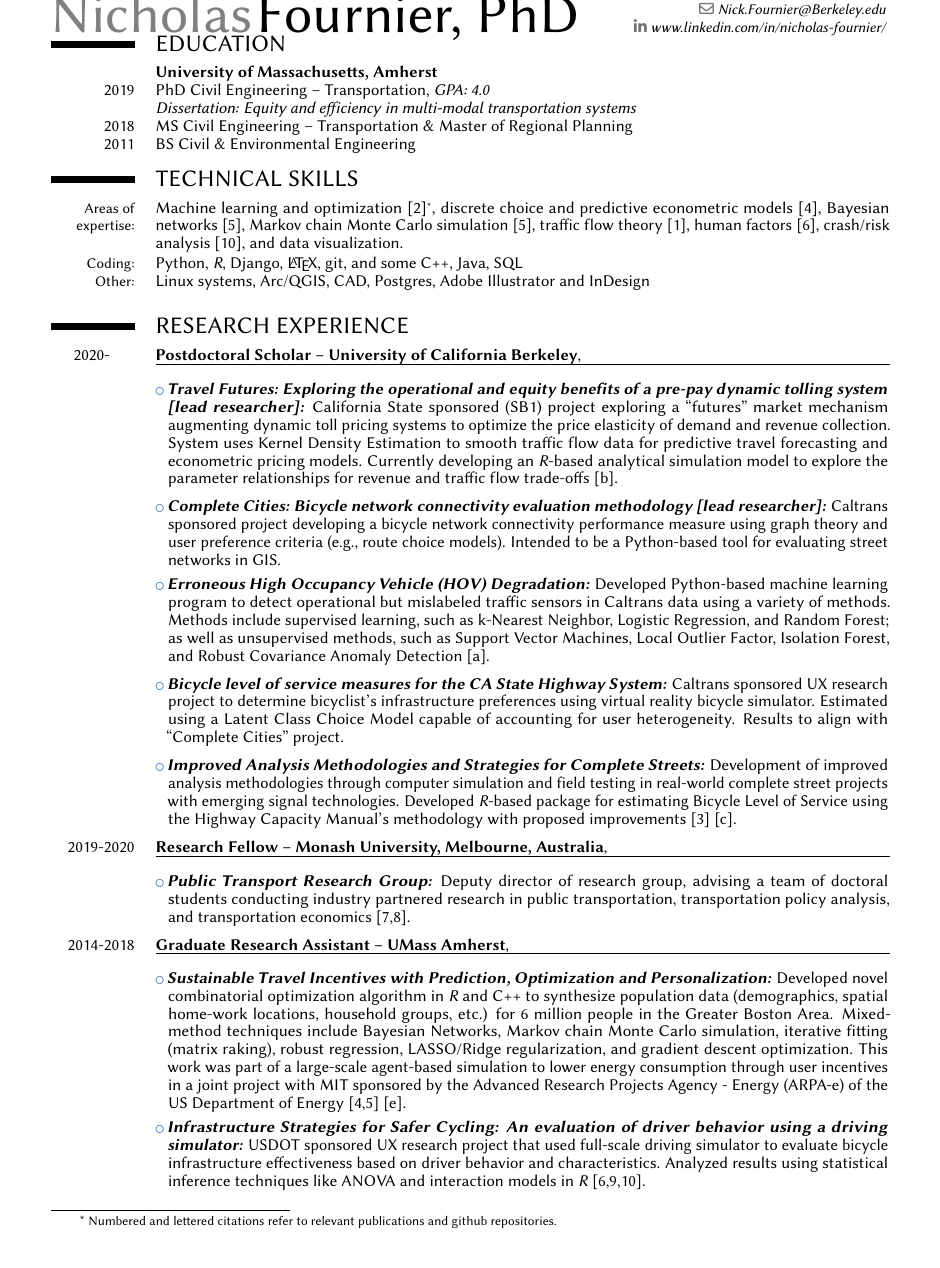
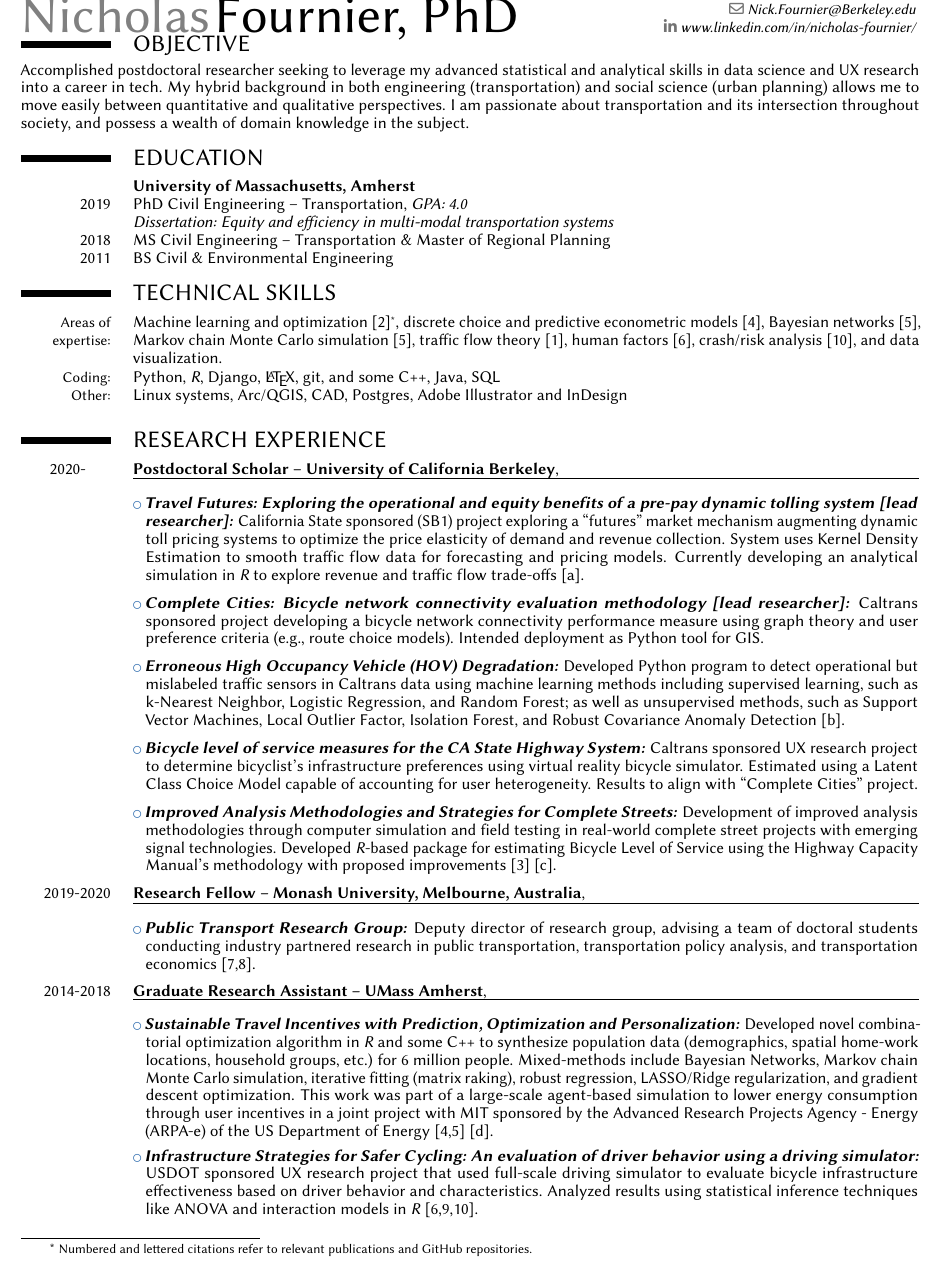
Before and after one commit to nick-fournier/CV, a LaTeX CV (NickFournier_CV.tex): part of page 1 of 2, cut so that both start at the same text. Compiled offline with pdfLaTeX.

Commit message:
added objective summary

```diff
--- a/NickFournier_CV.tex
+++ b/NickFournier_CV.tex
@@ -2,7 +2,7 @@
 
 \usepackage{natbib}
 \usepackage{bibentry,xr}
-\usepackage[left=0.5in, right=0.75in, top=0.375in, bottom=0.5in]{geometry}
+\usepackage[left=0.25in, right=0.5in, top=0.375in, bottom=0.5in]{geometry}
 
 \usepackage{lastpage}
 \usepackage[utf8]{inputenc}
@@ -58,6 +58,9 @@
 	\cvitem[#1]{}{\listitemsymbol\begin{minipage}[t]{\listitemcolumnwidth}#2\end{minipage}}}
 
 
+\renewcommand*{\namefont}{\fontsize{32}{34}\mdseries\upshape}
+
+
 \makeatletter
 \@ifpackageloaded{moderncvstyleclassic}{%
 	\let\oldsection\section%
@@ -85,7 +88,11 @@
 
    	\makecvtitle
 
-	\footnotetext{* Numbered and lettered citations refer to relevant publications and github repositories.}   	\vspace{-36pt}
+	\footnotetext{* Numbered and lettered citations refer to relevant publications and GitHub repositories.}   	\vspace{-36pt}
+
+
+   	\section{OBJECTIVE}
+   	Accomplished postdoctoral researcher seeking to leverage my advanced statistical and analytical skills in data science and UX research into a career in tech. My hybrid background in both engineering (transportation) and social science (urban planning) allows me to move easily between quantitative and qualitative perspectives. I am passionate about transportation and its intersection throughout society, and possess a wealth of domain knowledge in the subject.
 
    	\section{EDUCATION}
    	\cventry{}{University of Massachusetts, Amherst}{}{}{}{}
@@ -106,11 +113,11 @@
    	\cventry[1pt]{2020-~~~~~~}{Postdoctoral Scholar -- University of California Berkeley}{\hrule}{}{}{}
    	\cvitem[-14pt]{}{}
 
-  	\cvlistitem{\textit{\bfseries Travel Futures: Exploring the operational and equity benefits of a pre-pay dynamic tolling system [lead researcher]:} California State sponsored (SB1) project exploring a ``futures'' market mechanism augmenting dynamic toll pricing systems to optimize the price elasticity of demand and revenue collection. System uses Kernel Density Estimation to smooth traffic flow data for predictive travel forecasting and econometric pricing models. Currently developing an \textit{R}-based analytical simulation model to explore the parameter relationships for revenue and traffic flow trade-offs \ref{git:futures}.}
+  	\cvlistitem{\textit{\bfseries Travel Futures: Exploring the operational and equity benefits of a pre-pay dynamic tolling system [lead researcher]:} California State sponsored (SB1) project exploring a ``futures'' market mechanism augmenting dynamic toll pricing systems to optimize the price elasticity of demand and revenue collection. System uses Kernel Density Estimation to smooth traffic flow data for forecasting and pricing models. Currently developing an analytical simulation in \textit{R} to explore revenue and traffic flow trade-offs \ref{git:futures}.}
 
-  	\cvlistitem{\textit{\bfseries Complete Cities: Bicycle network connectivity evaluation methodology [lead researcher]:} Caltrans sponsored project developing a bicycle network connectivity performance measure using graph theory and user preference criteria (e.g., route choice models). Intended to be a Python-based tool for evaluating street networks in GIS.}
+  	\cvlistitem{\textit{\bfseries Complete Cities: Bicycle network connectivity evaluation methodology [lead researcher]:} Caltrans sponsored project developing a bicycle network connectivity performance measure using graph theory and user preference criteria (e.g., route choice models). Intended deployment as Python tool for GIS.}
 
-	\cvlistitem{\textit{\bfseries Erroneous High Occupancy Vehicle (HOV) Degradation:} Developed Python-based machine learning program to detect operational but mislabeled traffic sensors in Caltrans data using a variety of methods. Methods include supervised learning, such as k-Nearest Neighbor, Logistic Regression, and Random Forest; as well as unsupervised methods, such as Support Vector Machines, Local Outlier Factor, Isolation Forest, and Robust Covariance Anomaly Detection \ref{git:hov}.}
+	\cvlistitem{\textit{\bfseries Erroneous High Occupancy Vehicle (HOV) Degradation:} Developed Python program to detect operational but mislabeled traffic sensors in Caltrans data using machine learning methods including supervised learning, such as k-Nearest Neighbor, Logistic Regression, and Random Forest; as well as unsupervised methods, such as Support Vector Machines, Local Outlier Factor, Isolation Forest, and Robust Covariance Anomaly Detection \ref{git:hov}.}
 
   	\cvlistitem{\textit{\bfseries Bicycle level of service measures for the CA State Highway System:} Caltrans sponsored UX research project to determine bicyclist's infrastructure preferences using virtual reality bicycle simulator. Estimated using a Latent Class Choice Model capable of accounting for user heterogeneity. Results to align with ``Complete Cities'' project.}
 
@@ -122,7 +129,7 @@
 
    	\cventry[1pt]{2014-2018}{Graduate Research Assistant -- UMass Amherst}{\hrule}{}{}{}
    	\cvitem[-14pt]{}{}
-   	\cvlistitem{\textit{\bfseries Sustainable Travel Incentives with Prediction, Optimization and Personalization:} Developed novel combinatorial optimization algorithm in \textit{R} and C++ to synthesize population data (demographics, spatial home-work locations, household groups, etc.) for 6 million people in the Greater Boston Area. Mixed-method techniques include Bayesian Networks, Markov chain Monte Carlo simulation, iterative fitting (matrix raking), robust regression, LASSO/Ridge regularization, and gradient descent optimization. This work was part of a large-scale agent-based simulation to lower energy consumption through user incentives in a joint project with MIT sponsored by the Advanced Research Projects Agency - Energy (ARPA-e) of the US Department of Energy [\ref{vot},\ref{popsynth}] \ref{git:poptools}.}
+   	\cvlistitem{\textit{\bfseries Sustainable Travel Incentives with Prediction, Optimization and Personalization:} Developed novel combinatorial optimization algorithm in \textit{R} and some C++ to synthesize population data (demographics, spatial home-work locations, household groups, etc.) for 6 million people. Mixed-methods include Bayesian Networks, Markov chain Monte Carlo simulation, iterative fitting (matrix raking), robust regression, LASSO/Ridge regularization, and gradient descent optimization. This work was part of a large-scale agent-based simulation to lower energy consumption through user incentives in a joint project with MIT sponsored by the Advanced Research Projects Agency - Energy (ARPA-e) of the US Department of Energy [\ref{vot},\ref{popsynth}] \ref{git:poptools}.}
 
 	\cvitem[-14pt]{}{}
 	\cvlistitem{\textit{\bfseries Infrastructure Strategies for Safer Cycling: An evaluation of driver behavior using a driving simulator:} USDOT sponsored UX research project that used full-scale driving simulator to evaluate bicycle infrastructure effectiveness based on driver behavior and characteristics. Analyzed results using statistical inference techniques like ANOVA and interaction models in \textit{R} [\ref{bikesim},\ref{bikesine},\ref{bikeinfra}].}
```
Also changed, not shown: NickFournier_CV.pdf, NickFournier_CV.tex (8 more changed lines), 1 other file.
